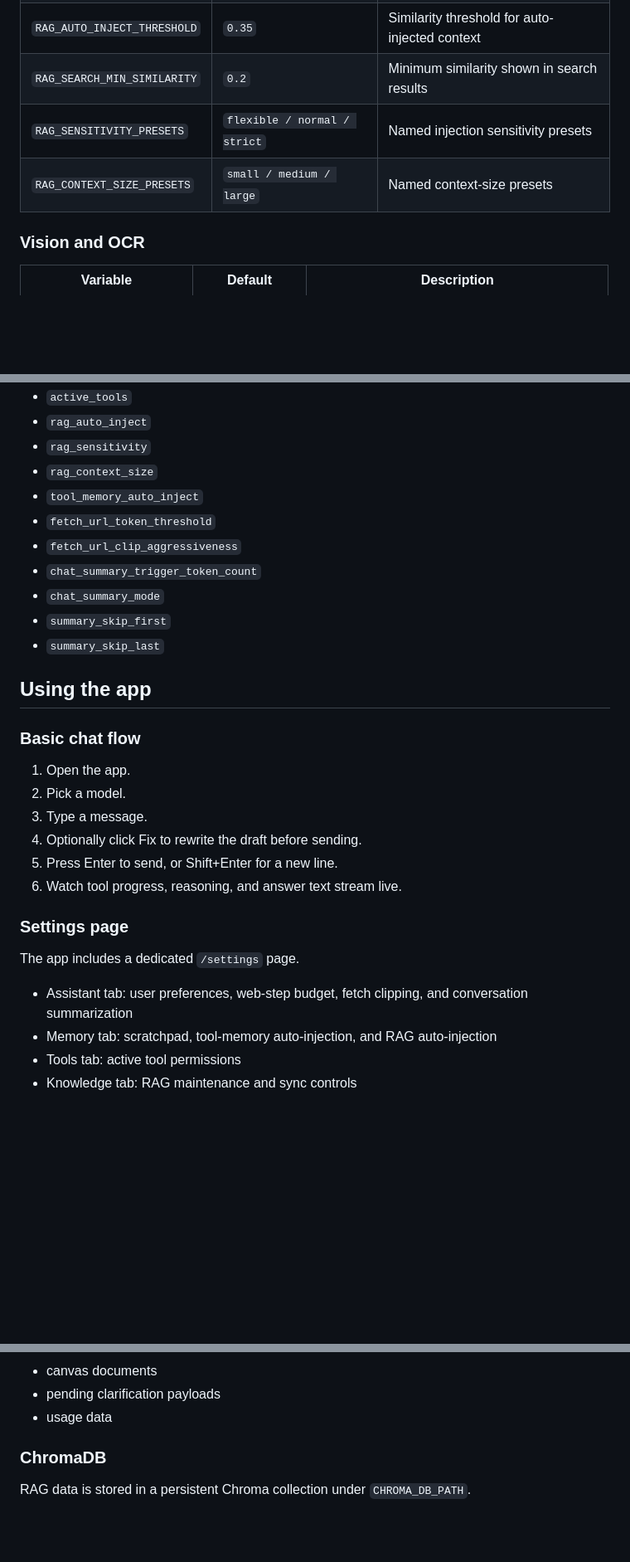
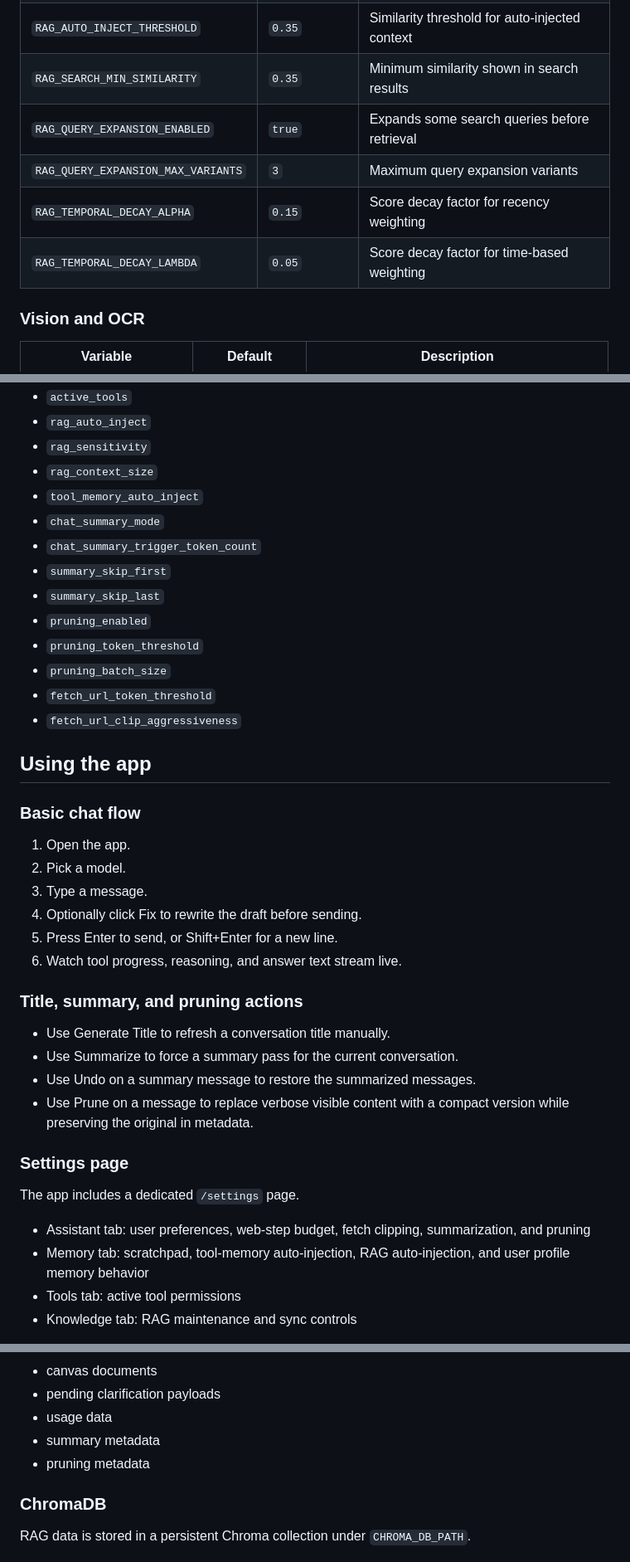
Before and after one commit to dexdot20/flask-rag-vision-chatbot, a Markdown page: README.md, 3 parts joined by grey strips. Shown at 83% size. Rendered like a GitHub page; blank space fills up the shorter version.

Commit message:
docs: update README to include memory and pruning features, enhance clarity on app functionalities

```diff
--- a/README.md
+++ b/README.md
@@ -257,9 +265,11 @@ Some settings come from environment variables, and some are stored in SQLite thr
 | `RAG_AUTO_INJECT_TOP_K` | `5` | Auto-inject candidate count |
 | `RAG_SEARCH_DEFAULT_TOP_K` | `5` | Default knowledge-base search size |
 | `RAG_AUTO_INJECT_THRESHOLD` | `0.35` | Similarity threshold for auto-injected context |
-| `RAG_SEARCH_MIN_SIMILARITY` | `0.2` | Minimum similarity shown in search results |
-| `RAG_SENSITIVITY_PRESETS` | `flexible / normal / strict` | Named injection sensitivity presets |
-| `RAG_CONTEXT_SIZE_PRESETS` | `small / medium / large` | Named context-size presets |
+| `RAG_SEARCH_MIN_SIMILARITY` | `0.35` | Minimum similarity shown in search results |
+| `RAG_QUERY_EXPANSION_ENABLED` | `true` | Expands some search queries before retrieval |
+| `RAG_QUERY_EXPANSION_MAX_VARIANTS` | `3` | Maximum query expansion variants |
+| `RAG_TEMPORAL_DECAY_ALPHA` | `0.15` | Score decay factor for recency weighting |
+| `RAG_TEMPORAL_DECAY_LAMBDA` | `0.05` | Score decay factor for time-based weighting |
 
 ### Vision and OCR
 
@@ -332,12 +345,15 @@ The Settings page persists these values in `app_settings`:
 - `rag_sensitivity`
 - `rag_context_size`
 - `tool_memory_auto_inject`
+- `chat_summary_mode`
+- `chat_summary_trigger_token_count`
+- `summary_skip_first`
+- `summary_skip_last`
+- `pruning_enabled`
+- `pruning_token_threshold`
+- `pruning_batch_size`
 - `fetch_url_token_threshold`
 - `fetch_url_clip_aggressiveness`
-- `chat_summary_trigger_token_count`
-- `chat_summary_mode`
-- `summary_skip_first`
-- `summary_skip_last`
 
 ## Using the app
 
@@ -350,12 +366,19 @@ The Settings page persists these values in `app_settings`:
 5. Press Enter to send, or Shift+Enter for a new line.
 6. Watch tool progress, reasoning, and answer text stream live.
 
+### Title, summary, and pruning actions
+
+- Use Generate Title to refresh a conversation title manually.
+- Use Summarize to force a summary pass for the current conversation.
+- Use Undo on a summary message to restore the summarized messages.
+- Use Prune on a message to replace verbose visible content with a compact version while preserving the original in metadata.
+
 ### Settings page
 
 The app includes a dedicated `/settings` page.
 
-- Assistant tab: user preferences, web-step budget, fetch clipping, and conversation summarization
-- Memory tab: scratchpad, tool-memory auto-injection, and RAG auto-injection
+- Assistant tab: user preferences, web-step budget, fetch clipping, summarization, and pruning
+- Memory tab: scratchpad, tool-memory auto-injection, RAG auto-injection, and user profile memory behavior
 - Tools tab: active tool permissions
 - Knowledge tab: RAG maintenance and sync controls
 
@@ -679,6 +729,8 @@ The app creates and uses these tables:
 - canvas documents
 - pending clarification payloads
 - usage data
+- summary metadata
+- pruning metadata
 
 ### ChromaDB
 
```
Also changed, not shown: other parts of README.md (+57 -14 lines).
